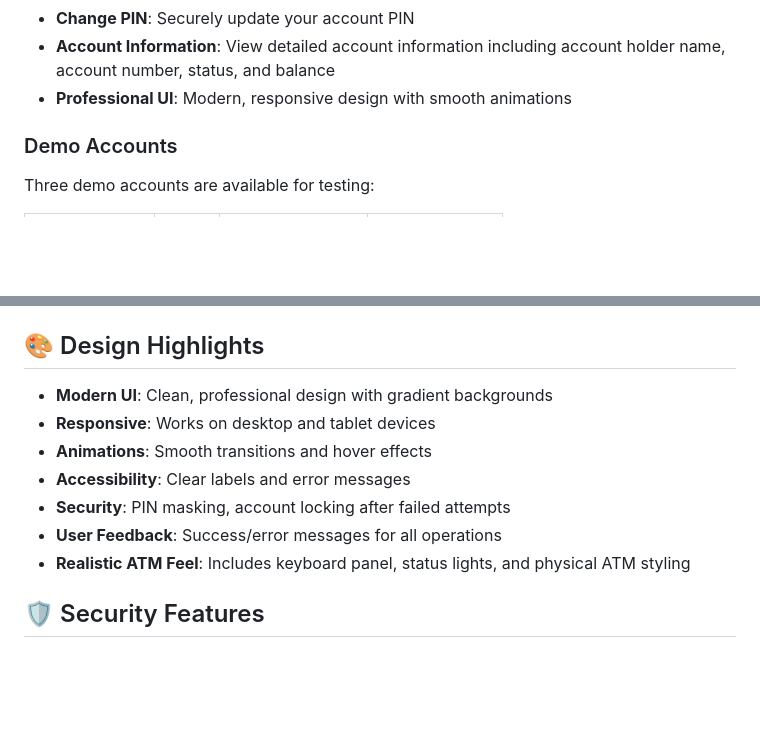
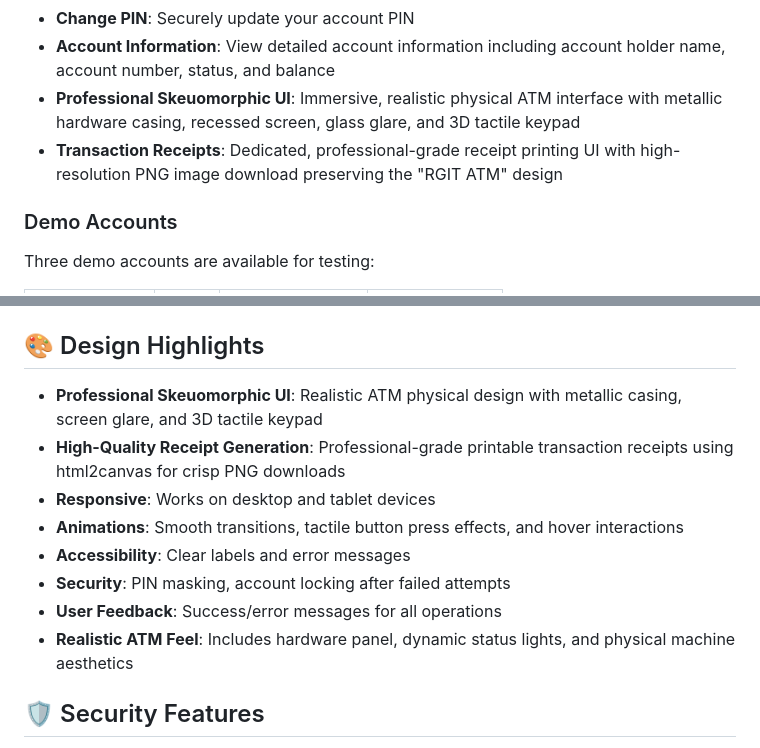
Before and after one commit to Soumit-das-oss/ATM-machine-simulator, a Markdown page: README.md, 2 parts joined by grey strips. GitHub-like rendering; blank space fills up the shorter version.

Commit message:
Update README.md with latest UI and receipt features

```diff
--- a/README.md
+++ b/README.md
@@ -19,7 +19,8 @@ A beautiful, modern ATM machine simulator built with Flask (Python) and vanilla
   - Amount and balance after each transaction
 - **Change PIN**: Securely update your account PIN
 - **Account Information**: View detailed account information including account holder name, account number, status, and balance
-- **Professional UI**: Modern, responsive design with smooth animations
+- **Professional Skeuomorphic UI**: Immersive, realistic physical ATM interface with metallic hardware casing, recessed screen, glass glare, and 3D tactile keypad
+- **Transaction Receipts**: Dedicated, professional-grade receipt printing UI with high-resolution PNG image download preserving the "RGIT ATM" design
 
 ### Demo Accounts
 Three demo accounts are available for testing:
@@ -122,13 +123,14 @@ ATM/
 
 ## 🎨 Design Highlights
 
-- **Modern UI**: Clean, professional design with gradient backgrounds
+- **Professional Skeuomorphic UI**: Realistic ATM physical design with metallic casing, screen glare, and 3D tactile keypad
+- **High-Quality Receipt Generation**: Professional-grade printable transaction receipts using html2canvas for crisp PNG downloads
 - **Responsive**: Works on desktop and tablet devices
-- **Animations**: Smooth transitions and hover effects
+- **Animations**: Smooth transitions, tactile button press effects, and hover interactions
 - **Accessibility**: Clear labels and error messages
 - **Security**: PIN masking, account locking after failed attempts
 - **User Feedback**: Success/error messages for all operations
-- **Realistic ATM Feel**: Includes keyboard panel, status lights, and physical ATM styling
+- **Realistic ATM Feel**: Includes hardware panel, dynamic status lights, and physical machine aesthetics
 
 ## 🛡️ Security Features
 
```
